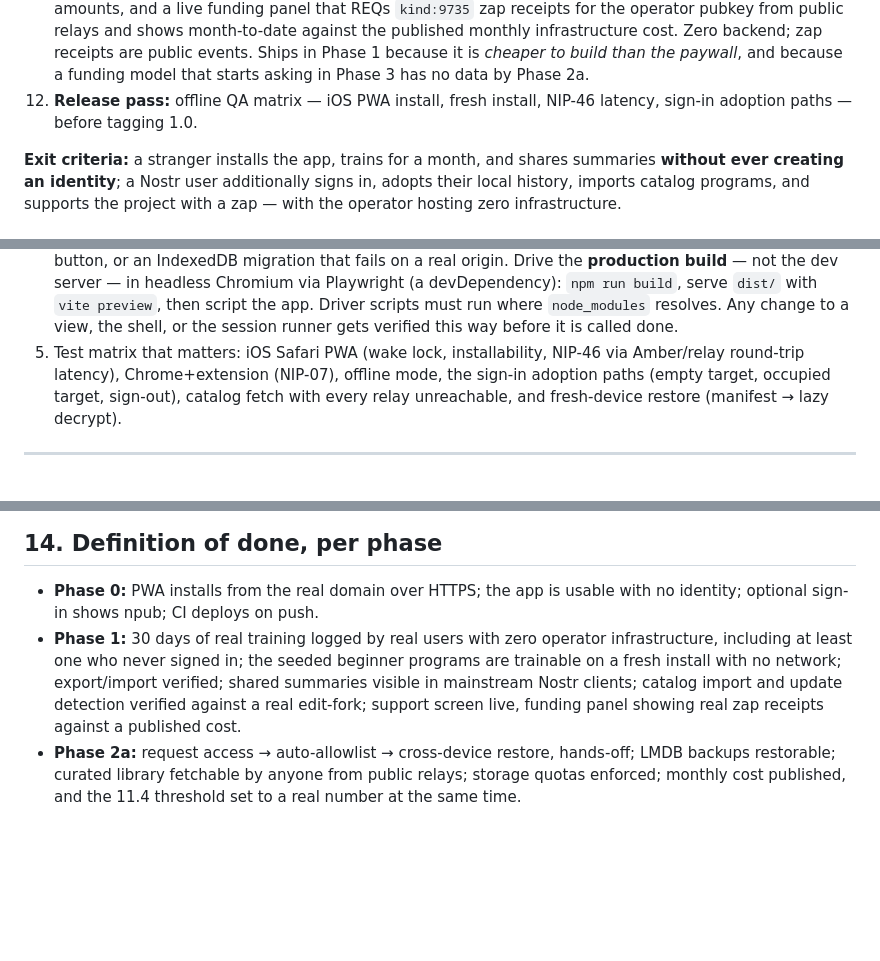
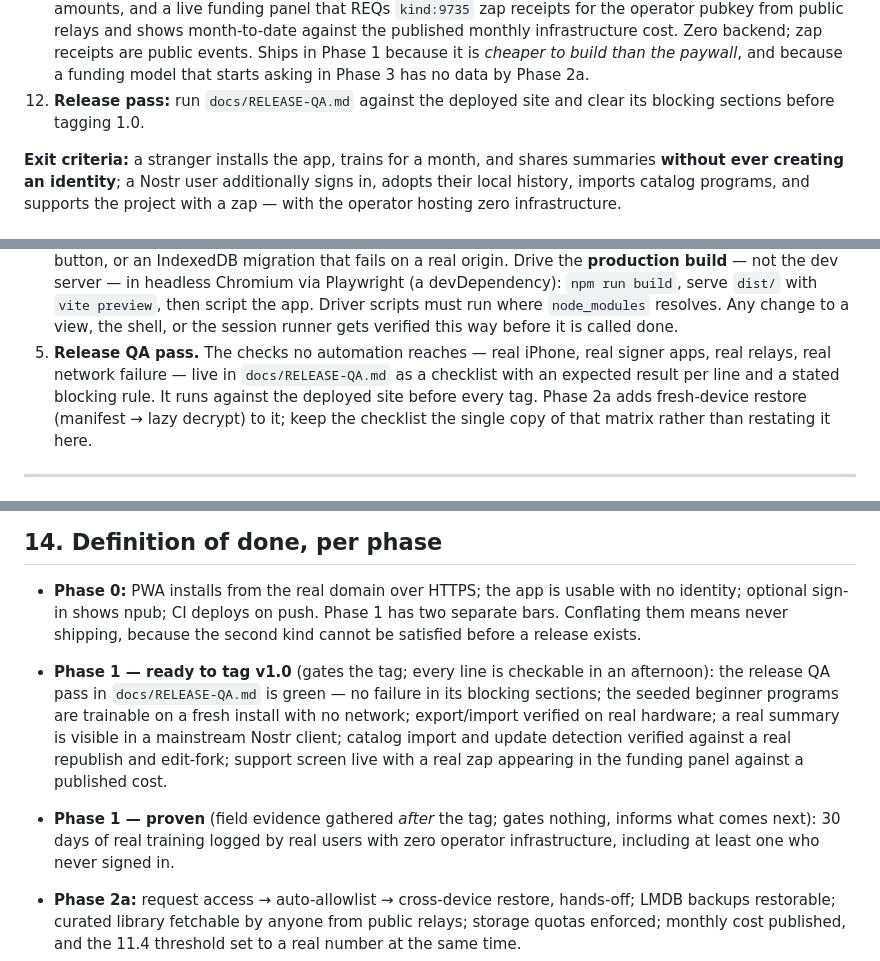
Before and after one commit to Workstr7blo/workstr-web, a Markdown page: docs/instruction.md, 3 parts joined by grey strips. Drawn GitHub-style; blank space fills up the shorter version.

Commit message:
add release qa checklist and split phase 1 done criteria

```diff
--- a/docs/instruction.md
+++ b/docs/instruction.md
@@ -683,8 +683,8 @@ nothing.
     the published monthly infrastructure cost. Zero backend; zap receipts are public
     events. Ships in Phase 1 because it is *cheaper to build than the paywall*, and
     because a funding model that starts asking in Phase 3 has no data by Phase 2a.
-12. **Release pass:** offline QA matrix — iOS PWA install, fresh install, NIP-46 latency,
-    sign-in adoption paths — before tagging 1.0.
+12. **Release pass:** run `docs/RELEASE-QA.md` against the deployed site and clear its
+    blocking sections before tagging 1.0.
 
 **Exit criteria:** a stranger installs the app, trains for a month, and shares summaries
 **without ever creating an identity**; a Nostr user additionally signs in, adopts their
@@ -889,10 +889,11 @@ Recommended setup on a home server / VM:
    then script the app. Driver scripts must run where `node_modules` resolves. Any
    change to a view, the shell, or the session runner gets verified this way before it
    is called done.
-5. Test matrix that matters: iOS Safari PWA (wake lock, installability, NIP-46 via
-   Amber/relay round-trip latency), Chrome+extension (NIP-07), offline mode, the
-   sign-in adoption paths (empty target, occupied target, sign-out), catalog fetch with
-   every relay unreachable, and fresh-device restore (manifest → lazy decrypt).
+5. **Release QA pass.** The checks no automation reaches — real iPhone, real signer apps,
+   real relays, real network failure — live in `docs/RELEASE-QA.md` as a checklist with
+   an expected result per line and a stated blocking rule. It runs against the deployed
+   site before every tag. Phase 2a adds fresh-device restore (manifest → lazy decrypt) to
+   it; keep the checklist the single copy of that matrix rather than restating it here.
 
 ---
 
@@ -962,12 +963,19 @@ Recommended setup on a home server / VM:
 
 - **Phase 0:** PWA installs from the real domain over HTTPS; the app is usable with no
   identity; optional sign-in shows npub; CI deploys on push.
-- **Phase 1:** 30 days of real training logged by real users with zero operator
-  infrastructure, including at least one who never signed in; the seeded beginner
-  programs are trainable on a fresh install with no network; export/import verified;
-  shared summaries visible in mainstream Nostr clients; catalog import and update
-  detection verified against a real edit-fork; support screen live, funding panel showing
-  real zap receipts against a published cost.
+Phase 1 has two separate bars. Conflating them means never shipping, because the second
+kind cannot be satisfied before a release exists.
+
+- **Phase 1 — ready to tag v1.0** (gates the tag; every line is checkable in an
+  afternoon): the release QA pass in `docs/RELEASE-QA.md` is green — no failure in its
+  blocking sections; the seeded beginner programs are trainable on a fresh install with
+  no network; export/import verified on real hardware; a real summary is visible in a
+  mainstream Nostr client; catalog import and update detection verified against a real
+  republish and edit-fork; support screen live with a real zap appearing in the funding
+  panel against a published cost.
+- **Phase 1 — proven** (field evidence gathered *after* the tag; gates nothing, informs
+  what comes next): 30 days of real training logged by real users with zero operator
+  infrastructure, including at least one who never signed in.
 - **Phase 2a:** request access → auto-allowlist → cross-device restore, hands-off; LMDB
   backups restorable; curated library fetchable by anyone from public relays; storage
   quotas enforced; monthly cost published, and the 11.4 threshold set to a real number at
```
Also changed, not shown: docs/RELEASE-QA.md (added, +138 -0 lines).
